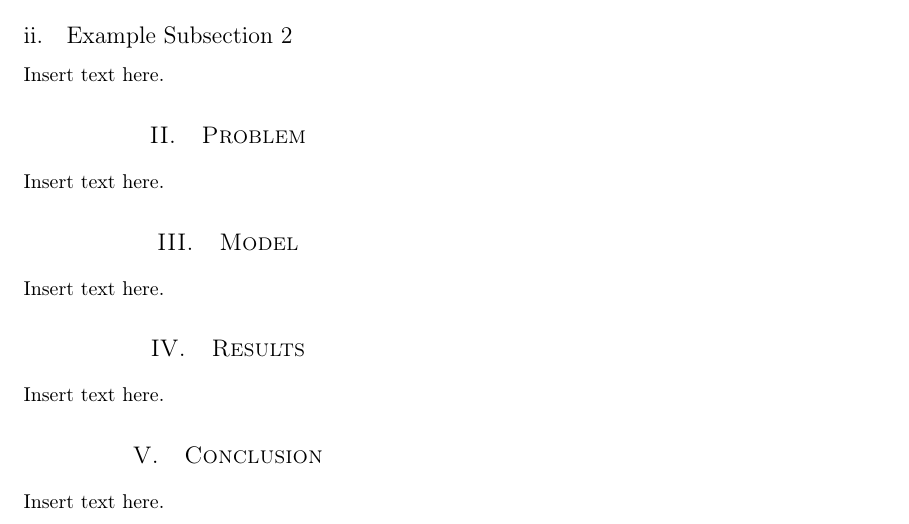
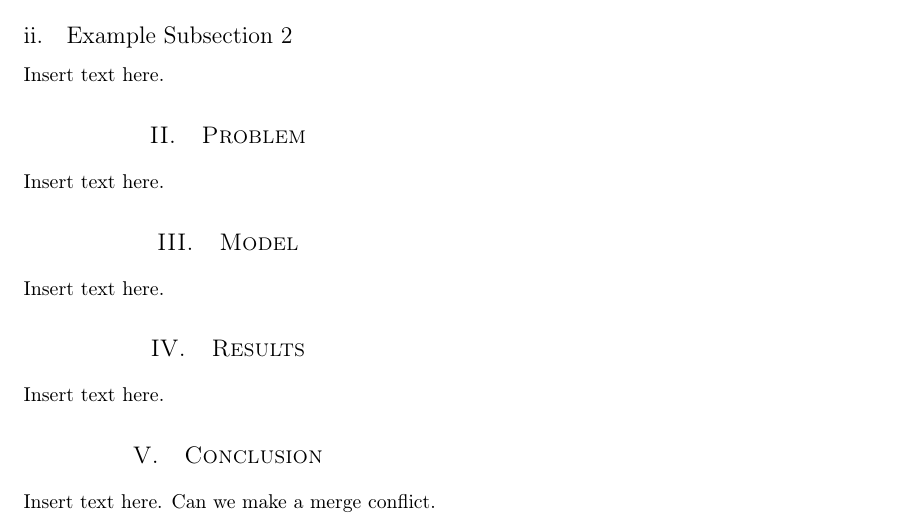
Before and after one commit to MSailsbery/AMM-Temple-Writing, a LaTeX paper (Temple.tex): part of the page, cut so that both start at the same text. Compiled offline with pdfLaTeX.

Commit message:
testing merge conflict

```diff
--- a/Temple.tex
+++ b/Temple.tex
@@ -104,7 +104,7 @@ Insert text here.
 
 \section{Conclusion}
 
-Insert text here.
+Insert text here. Can we make a merge conflict.
 
 %----------------------------------------------------------------------------------------
 %	REFERENCE LIST
```
